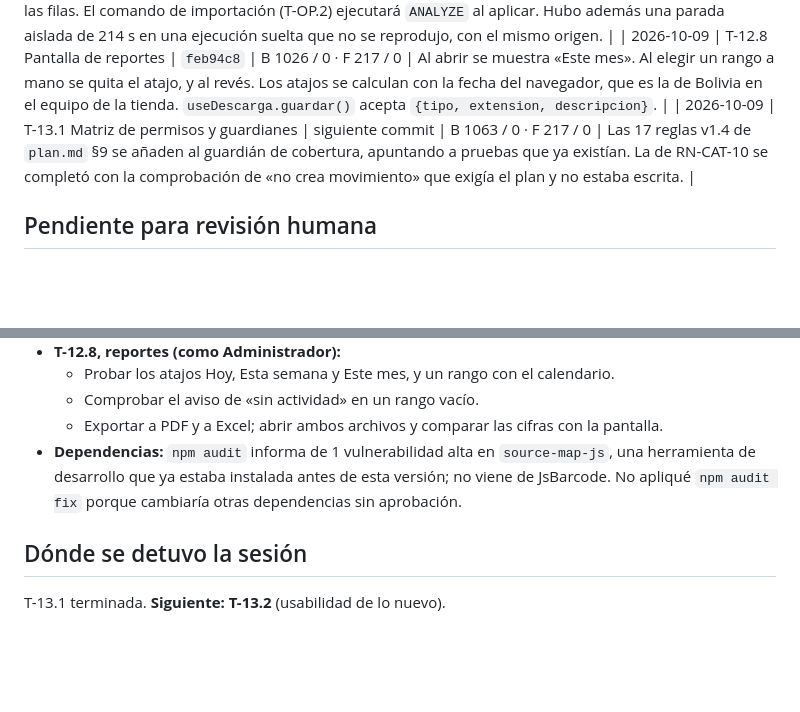
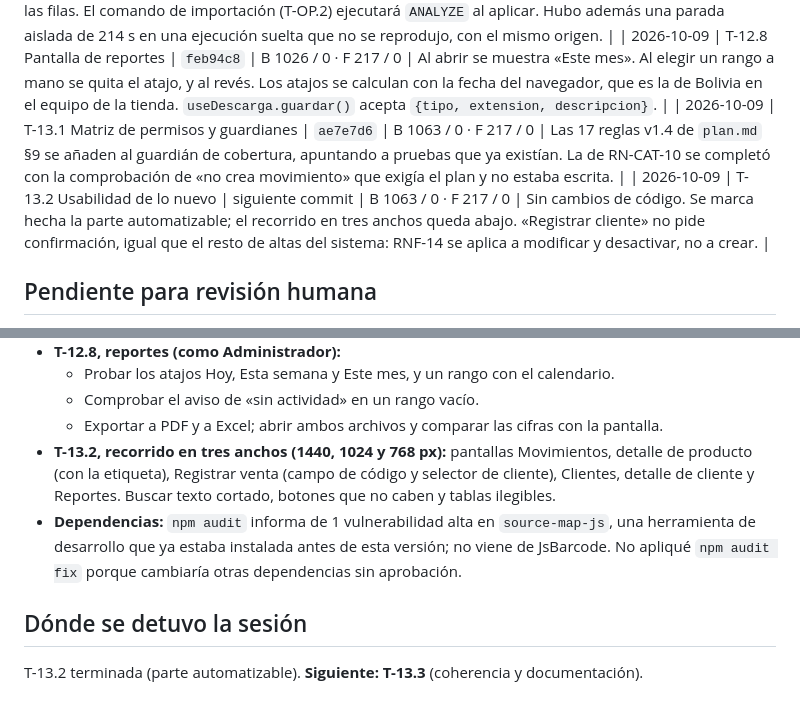
Before and after one commit to CelsoPaolo/proyecto_grado, a Markdown page: docs/avance_v1.4.md, 2 parts joined by grey strips. GitHub-like rendering; blank space fills up the shorter version.

```diff
--- a/docs/avance_v1.4.md
+++ b/docs/avance_v1.4.md
@@ -52,7 +52,8 @@ bloque 13.
 | 2026-10-09 | T-12.6 Exportación a Excel | `5597dba` | B 1017 / 1 · F 205 / 0 | `openpyxl` fijado en 3.1.5 en el entorno; en `requirements/base.txt` queda como `>=3.1.5`, al estilo del resto. Trae una sola dependencia, `et-xmlfile`, también Python puro. Las fechas del rango van como fechas de Excel con formato `DD/MM/YYYY`, y el archivo se sirve como `attachment`. |
 | 2026-10-09 | T-12.7 Coherencia de las tres salidas ⚠️ | `08bcd97` | **B 1026 / 0** · F 205 / 0 | **El guardián de trazabilidad llega a 0 fallos.** Hallazgo de rendimiento: con estadísticas viejas, `productos_mas_vendidos` (que usaba `venta__in=<subconsulta>`) tardaba 213 s por petición en la suite completa. Se reescribe como join, y la prueba ejecuta `ANALYZE` tras la carga, porque RNF-28 habla de «carga normal» y dentro de la transacción de la prueba autovacuum no ve las filas. El comando de importación (T-OP.2) ejecutará `ANALYZE` al aplicar. Hubo además una parada aislada de 214 s en una ejecución suelta que no se reprodujo, con el mismo origen. |
 | 2026-10-09 | T-12.8 Pantalla de reportes | `feb94c8` | B 1026 / 0 · F 217 / 0 | Al abrir se muestra «Este mes». Al elegir un rango a mano se quita el atajo, y al revés. Los atajos se calculan con la fecha del navegador, que es la de Bolivia en el equipo de la tienda. `useDescarga.guardar()` acepta `{tipo, extension, descripcion}`. |
-| 2026-10-09 | T-13.1 Matriz de permisos y guardianes | siguiente commit | B 1063 / 0 · F 217 / 0 | Las 17 reglas v1.4 de `plan.md` §9 se añaden al guardián de cobertura, apuntando a pruebas que ya existían. La de RN-CAT-10 se completó con la comprobación de «no crea movimiento» que exigía el plan y no estaba escrita. |
+| 2026-10-09 | T-13.1 Matriz de permisos y guardianes | `ae7e7d6` | B 1063 / 0 · F 217 / 0 | Las 17 reglas v1.4 de `plan.md` §9 se añaden al guardián de cobertura, apuntando a pruebas que ya existían. La de RN-CAT-10 se completó con la comprobación de «no crea movimiento» que exigía el plan y no estaba escrita. |
+| 2026-10-09 | T-13.2 Usabilidad de lo nuevo | siguiente commit | B 1063 / 0 · F 217 / 0 | Sin cambios de código. Se marca hecha la parte automatizable; el recorrido en tres anchos queda abajo. «Registrar cliente» no pide confirmación, igual que el resto de altas del sistema: RNF-14 se aplica a modificar y desactivar, no a crear. |
 
 ## Pendiente para revisión humana
 
@@ -135,6 +136,11 @@ bloque 13.
   - Comprobar el aviso de «sin actividad» en un rango vacío.
   - Exportar a PDF y a Excel; abrir ambos archivos y comparar las
     cifras con la pantalla.
+- **T-13.2, recorrido en tres anchos (1440, 1024 y 768 px):** pantallas
+  Movimientos, detalle de producto (con la etiqueta), Registrar venta
+  (campo de código y selector de cliente), Clientes, detalle de cliente
+  y Reportes. Buscar texto cortado, botones que no caben y tablas
+  ilegibles.
 - **Dependencias:** `npm audit` informa de 1 vulnerabilidad alta en
   `source-map-js`, una herramienta de desarrollo que ya estaba instalada
   antes de esta versión; no viene de JsBarcode. No apliqué `npm audit
@@ -142,4 +148,4 @@ bloque 13.
 
 ## Dónde se detuvo la sesión
 
-T-13.1 terminada. **Siguiente: T-13.2** (usabilidad de lo nuevo).
+T-13.2 terminada (parte automatizable). **Siguiente: T-13.3** (coherencia y documentación).
```
Also changed, not shown: specs/tasks.md (+13 -1 lines).
